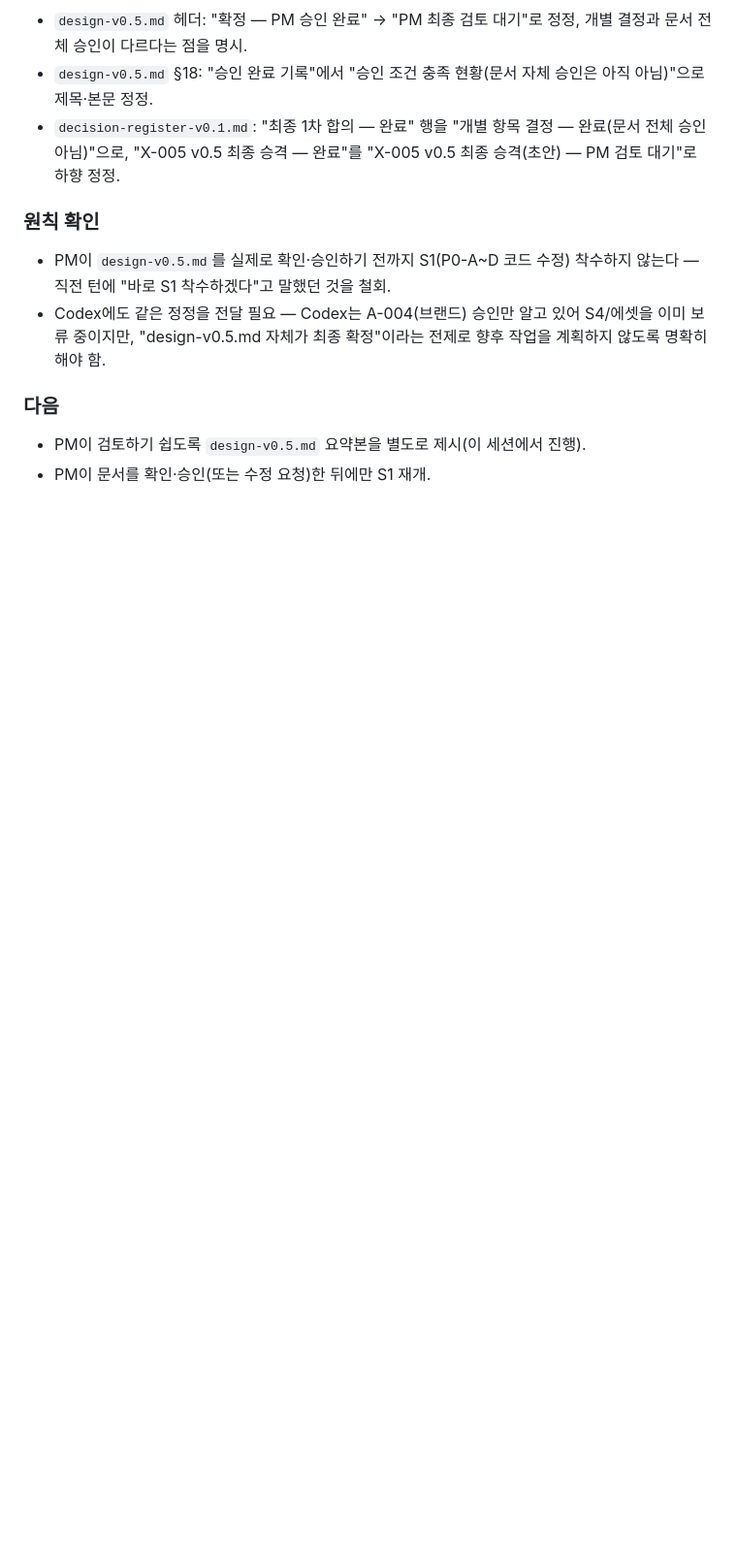
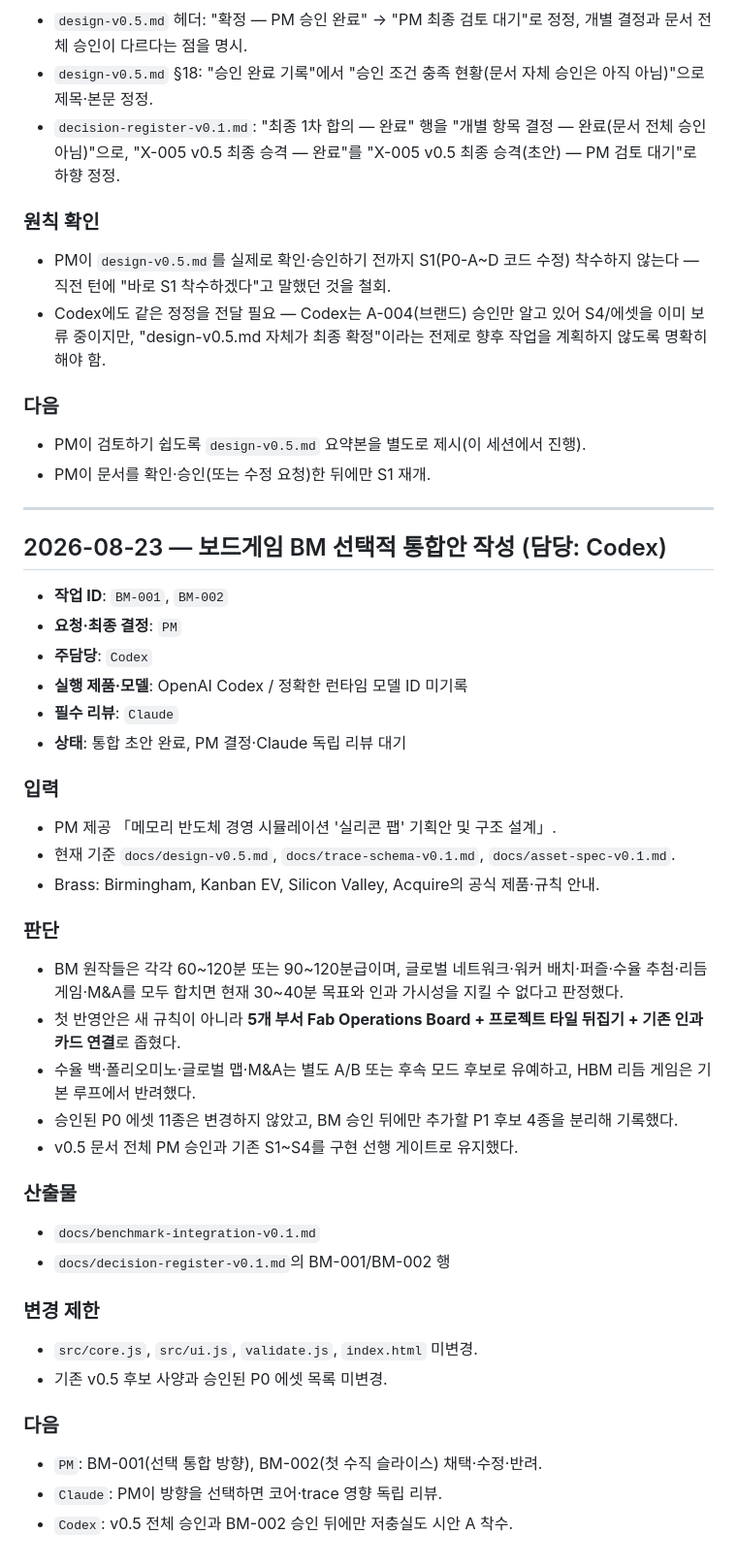
Before and after one commit to memmi47/dram-game, a Markdown page: docs/worklog.md, the part around the change. Shown at 97% size. Rendered like a GitHub page; blank space fills up the shorter version.

Commit message:
Draft selective boardgame benchmark integration

```diff
--- a/docs/worklog.md
+++ b/docs/worklog.md
@@ -703,3 +703,47 @@ PM이 지적: 코덱스에게는 브랜드명(A-004) 승인 사실만 알렸는
 ### 다음
 - PM이 검토하기 쉽도록 `design-v0.5.md` 요약본을 별도로 제시(이 세션에서 진행).
 - PM이 문서를 확인·승인(또는 수정 요청)한 뒤에만 S1 재개.
+
+---
+
+## 2026-08-23 — 보드게임 BM 선택적 통합안 작성 (담당: Codex)
+
+- **작업 ID**: `BM-001`, `BM-002`
+- **요청·최종 결정**: `PM`
+- **주담당**: `Codex`
+- **실행 제품·모델**: OpenAI Codex / 정확한 런타임 모델 ID 미기록
+- **필수 리뷰**: `Claude`
+- **상태**: 통합 초안 완료, PM 결정·Claude 독립 리뷰 대기
+
+### 입력
+
+- PM 제공 「메모리 반도체 경영 시뮬레이션 '실리콘 팹' 기획안 및 구조 설계」.
+- 현재 기준 `docs/design-v0.5.md`, `docs/trace-schema-v0.1.md`, `docs/asset-spec-v0.1.md`.
+- Brass: Birmingham, Kanban EV, Silicon Valley, Acquire의 공식 제품·규칙 안내.
+
+### 판단
+
+- BM 원작들은 각각 60~120분 또는 90~120분급이며, 글로벌 네트워크·워커 배치·퍼즐·수율 추첨·리듬
+  게임·M&A를 모두 합치면 현재 30~40분 목표와 인과 가시성을 지킬 수 없다고 판정했다.
+- 첫 반영안은 새 규칙이 아니라 **5개 부서 Fab Operations Board + 프로젝트 타일 뒤집기 + 기존 인과
+  카드 연결**로 좁혔다.
+- 수율 백·폴리오미노·글로벌 맵·M&A는 별도 A/B 또는 후속 모드 후보로 유예하고, HBM 리듬 게임은
+  기본 루프에서 반려했다.
+- 승인된 P0 에셋 11종은 변경하지 않았고, BM 승인 뒤에만 추가할 P1 후보 4종을 분리해 기록했다.
+- v0.5 문서 전체 PM 승인과 기존 S1~S4를 구현 선행 게이트로 유지했다.
+
+### 산출물
+
+- `docs/benchmark-integration-v0.1.md`
+- `docs/decision-register-v0.1.md`의 BM-001/BM-002 행
+
+### 변경 제한
+
+- `src/core.js`, `src/ui.js`, `validate.js`, `index.html` 미변경.
+- 기존 v0.5 후보 사양과 승인된 P0 에셋 목록 미변경.
+
+### 다음
+
+- `PM`: BM-001(선택 통합 방향), BM-002(첫 수직 슬라이스) 채택·수정·반려.
+- `Claude`: PM이 방향을 선택하면 코어·trace 영향 독립 리뷰.
+- `Codex`: v0.5 전체 승인과 BM-002 승인 뒤에만 저충실도 시안 A 착수.
```
Also changed, not shown: docs/benchmark-integration-v0.1.md (added, +165 -0 lines), docs/decision-register-v0.1.md (+7 -0 lines).
